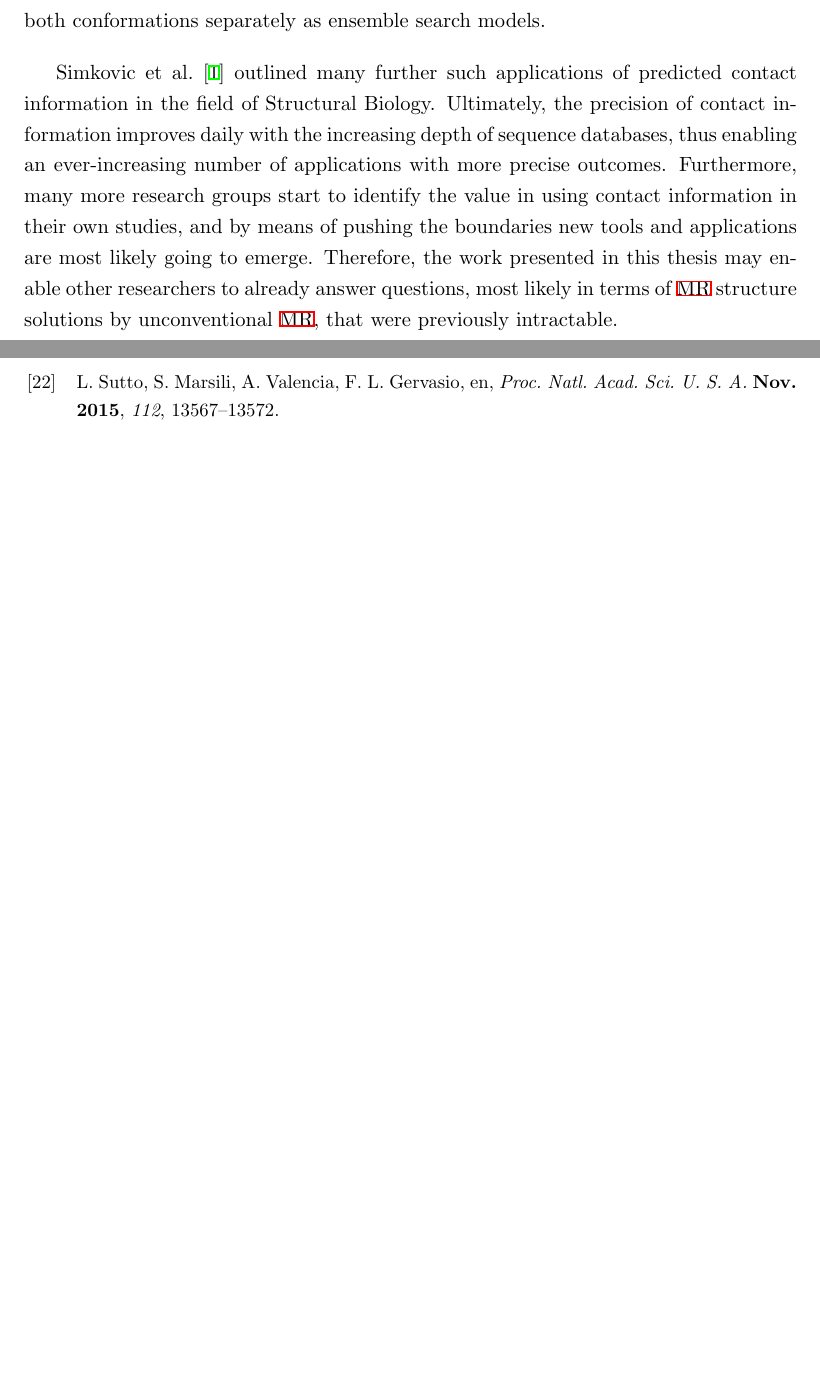
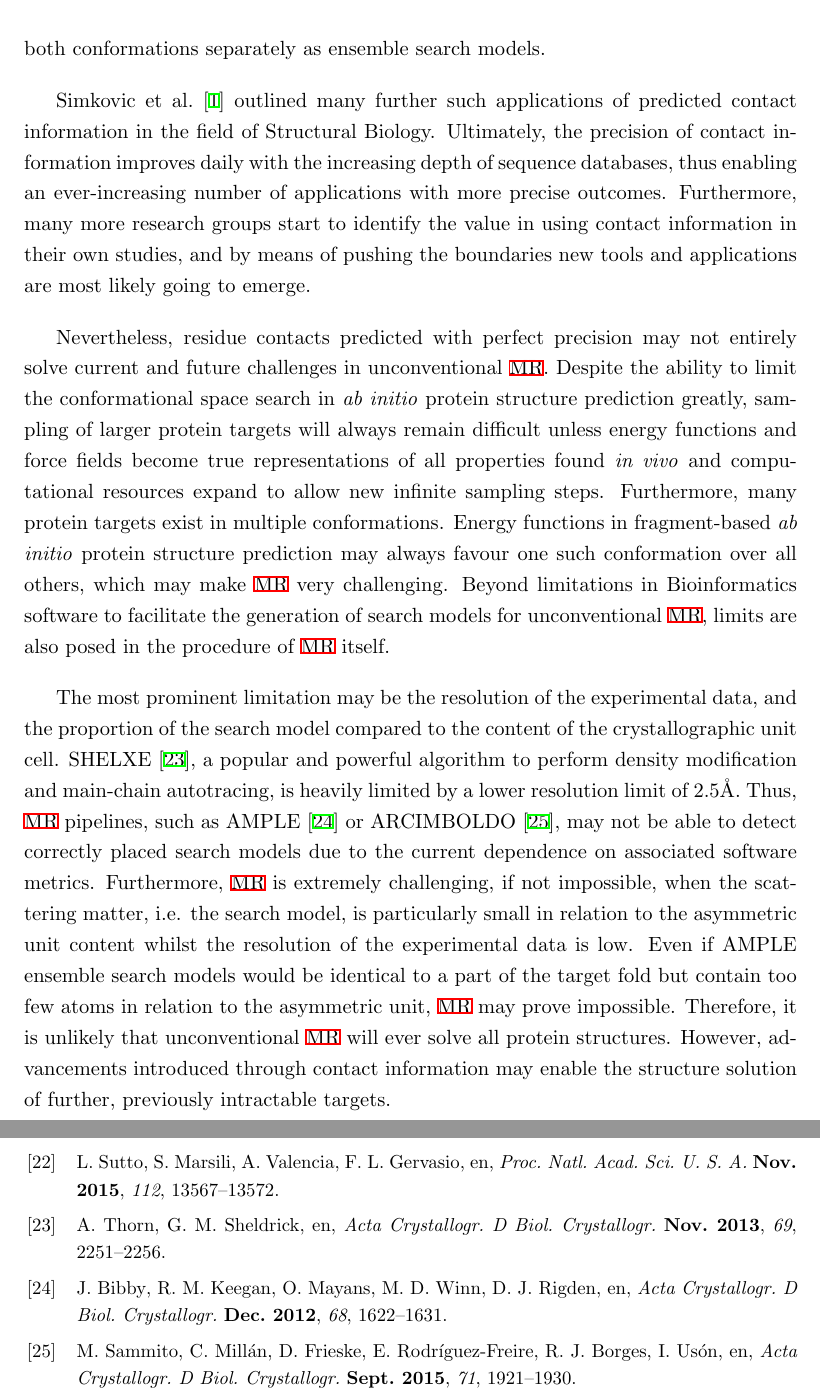
Before and after one commit to fsimkovic/thesis, a LaTeX thesis (main.tex, which reads library.bib, texfiles/conclusion.tex): two parts of pages 25 and 29 of 29, joined at a grey line, cut so that both start at the same text, the shorter picture padded with empty space. The pictures show the PDF file main.pdf that the author committed with the source.

Commit message:
added some further outlook to final chapter

```diff
--- a/library.bib
+++ b/library.bib
@@ -0,0 +7,5 @@
+  journal  = "Acta Crystallogr. D Biol. Crystallogr.",
+  volume   =  71,
+  number   = "Pt 9",
+  pages    = "1921--1930",
+  month    =  sep,
--- a/texfiles/conclusion.tex
+++ b/texfiles/conclusion.tex
@@ -12,6 +12,8 @@ In this thesis the first applications of predicted contact information in \gls{m
 
 Earlier studies by \textcite{Rigden2002-mf} and \textcite{Sadowski2013-zu} demonstrated the successful application of predicted residue contacts to identify domain boundaries. Although unexplored to-date, precise domain boundary predictions could be applied for better domain boundary definitions in \textit{ab initio} structure prediction to avoid sampling of terminal loops and linkers, and thus improve protein structure prediction quality. Furthermore, contact information was used to improve the AMPLE ensemble-generation pipeline with respect to identifying poorly predicted decoys. However, the AMPLE ensemble-generation pipeline might additionally benefit from contact information to aid the driving of the truncation procedure. For example, contact data could be used to rank individual residues by their contribution to a contact network, similar to \cite{Parente2015-mv}, and truncation driven by the rank order or a hybrid score, which also includes the structural variance. Additionally, contact prediction might be used in the context of identifying alternative conformational states \cite{Hopf2012-zl,Jana2014-rw,Sfriso2016-ml,Morcos2013-ks, Sutto2015-ck}, which AMPLE could exploit to identify structurally conserved residues between both states and truncate to this conserved core, or attempt remodelling after successful disentanglement of state-dependent contact pairs and try both conformations separately as ensemble search models.
 
-\textcite{Simkovic2017-xs} outlined many further such applications of predicted contact information in the field of Structural Biology. Ultimately, the precision of contact information improves daily with the increasing depth of sequence databases, thus enabling an ever-increasing number of applications with more precise outcomes. Furthermore, many more research groups start to identify the value in using contact information in their own studies, and by means of pushing the boundaries new tools and applications are most likely going to emerge. Therefore, the work presented in this thesis may enable other researchers to already answer questions, most likely in terms of \gls{mr} structure solutions by unconventional \gls{mr}, that were previously intractable.
+\textcite{Simkovic2017-xs} outlined many further such applications of predicted contact information in the field of Structural Biology. Ultimately, the precision of contact information improves daily with the increasing depth of sequence databases, thus enabling an ever-increasing number of applications with more precise outcomes. Furthermore, many more research groups start to identify the value in using contact information in their own studies, and by means of pushing the boundaries new tools and applications are most likely going to emerge.
 
-% Nevertheless, even with the entirely correct contact prediction and reliable protein structure prediction, unconventional \gls{mr} may always be limited by experimental data or unforeseen circumstances. AMPLE and other \gls{mr} applications, such as ARCIMBOLDO \cite{} or FRAGON \cite{}, currently rely on SHLXE metrics to indicate correct structure solutions. Whilst in many cases this approach is very reliable, limits are reached when the resolution of the experimental data drops below 2.5\AA. Alternatively, protein structure prediction may not capture an undetermined conformational state of a previously solved protein domain, which may always pose difficulties in \gls{mr}.
+Nevertheless, residue contacts predicted with perfect precision may not entirely solve current and future challenges in unconventional \gls{mr}. Despite the ability to limit the conformational space search in \textit{ab initio} protein structure prediction greatly, sampling of larger protein targets will always remain difficult unless energy functions and force fields become true representations of all properties found \textit{in vivo} and computational resources expand to allow new infinite sampling steps. Furthermore, many protein targets exist in multiple conformations. Energy functions in fragment-based \textit{ab initio} protein structure prediction may always favour one such conformation over all others, which may make \gls{mr} very challenging. Beyond limitations in Bioinformatics software to facilitate the generation of search models for unconventional \gls{mr}, limits are also posed in the procedure of \gls{mr} itself.
+
+The most prominent limitation may be the resolution of the experimental data, and the proportion of the search model compared to the content of the crystallographic unit cell. SHELXE \cite{Thorn2013-le}, a popular and powerful algorithm to perform density modification and main-chain autotracing, is heavily limited by a lower resolution limit of 2.5\AA. Thus, \gls{mr} pipelines, such as AMPLE \cite{Bibby2012-lm} or ARCIMBOLDO \cite{Sammito2015-dv}, may not be able to detect correctly placed search models due to the current dependence on associated software metrics. Furthermore, \gls{mr} is extremely challenging, if not impossible, when the scattering matter, i.e. the search model, is particularly small in relation to the asymmetric unit content whilst the resolution of the experimental data is low. Even if AMPLE ensemble search models would be identical to a part of the target fold but contain too few atoms in relation to the asymmetric unit, \gls{mr} may prove impossible. Therefore, it is unlikely that unconventional \gls{mr} will ever solve all protein structures. However, advancements introduced through contact information may enable the structure solution of further, previously intractable targets.
```
Also changed, not shown: main.pdf, library.bib (13 more changed lines).
